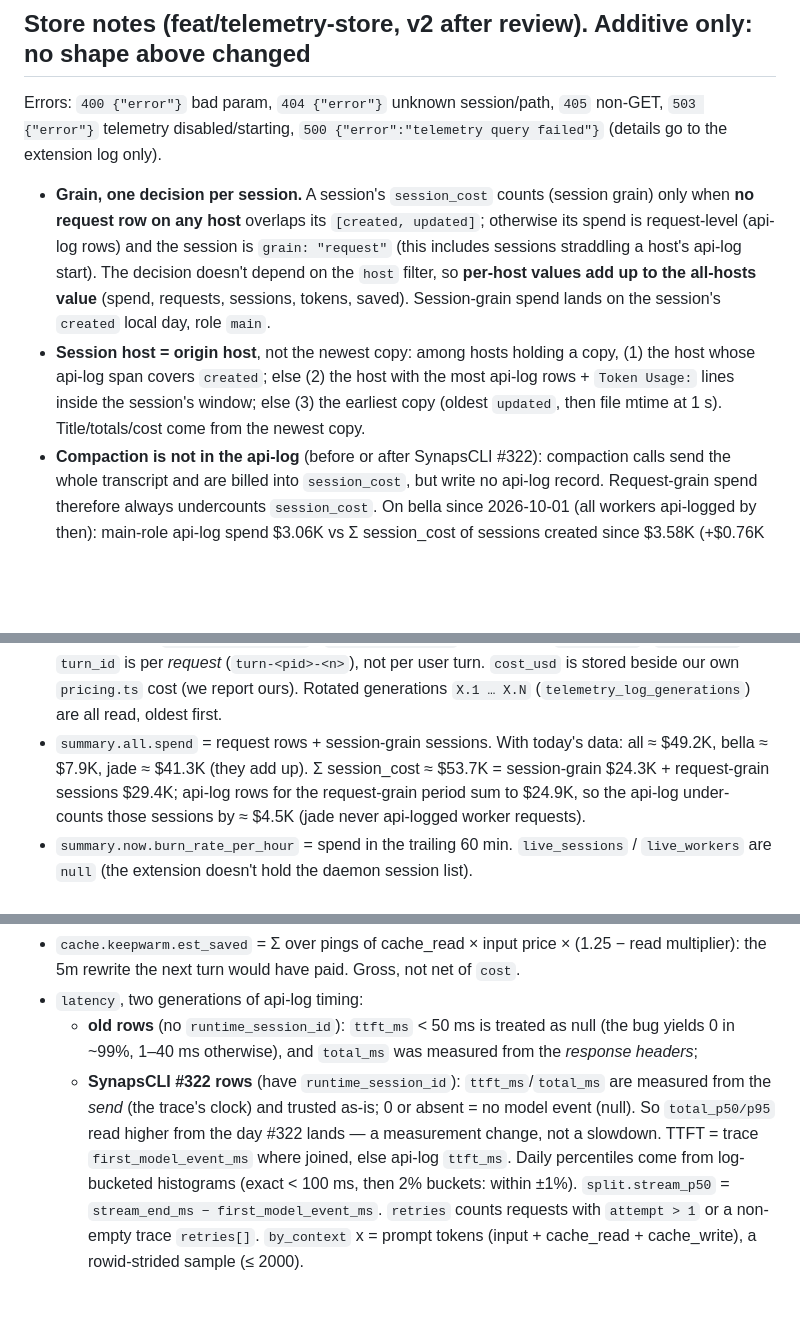
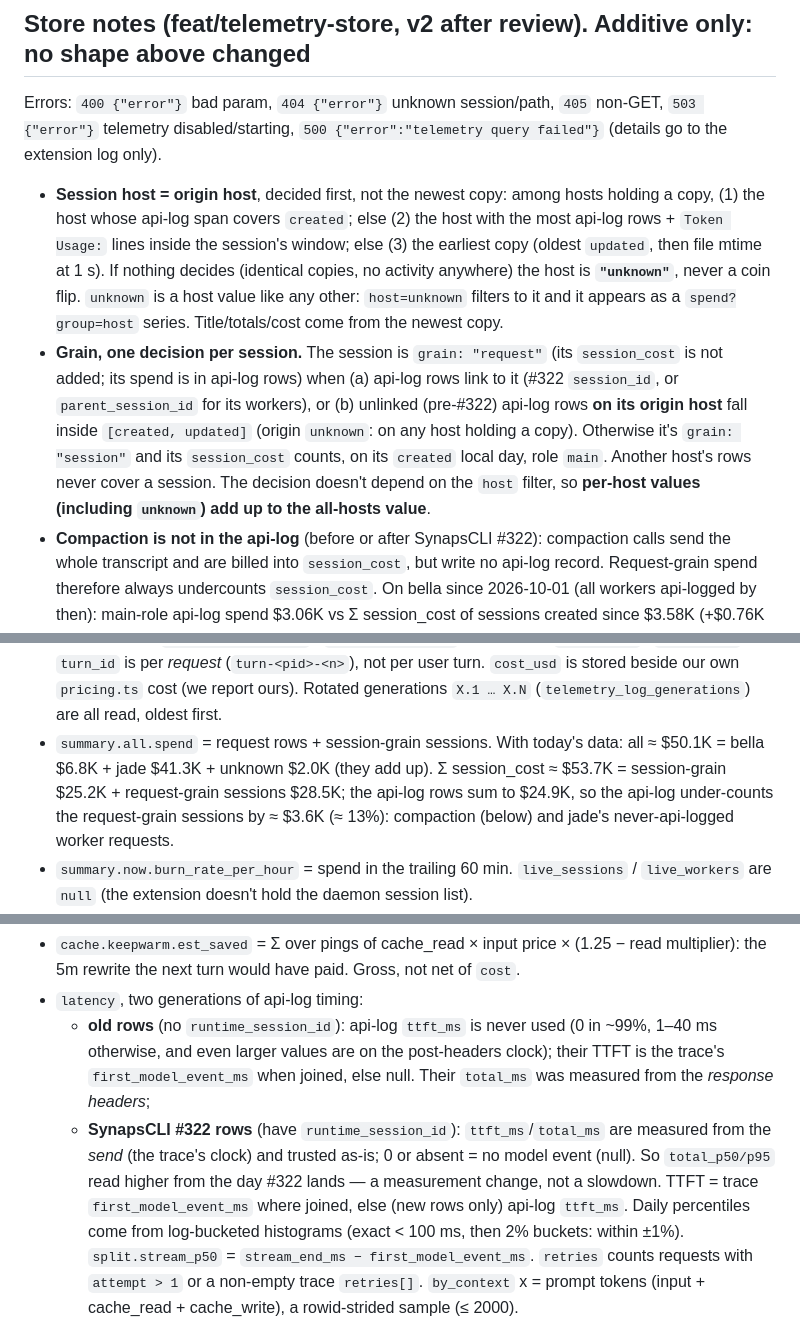
Before and after one commit to HaseebKhalid1507/synaps-dash, a Markdown page: docs/telemetry-api.md, 3 parts joined by grey strips. Drawn GitHub-style; blank space fills up the shorter version.

```diff
--- a/docs/telemetry-api.md
+++ b/docs/telemetry-api.md
@@ -104,16 +105,20 @@ Errors: `400 {"error"}` bad param, `404 {"error"}` unknown session/path, `405` n
 `503 {"error"}` telemetry disabled/starting, `500 {"error":"telemetry query failed"}` (details
 go to the extension log only).
 
-- **Grain, one decision per session.** A session's `session_cost` counts (session grain) only
-  when **no request row on any host** overlaps its `[created, updated]`; otherwise its spend
-  is request-level (api-log rows) and the session is `grain: "request"` (this includes sessions
-  straddling a host's api-log start). The decision doesn't depend on the `host` filter, so
-  **per-host values add up to the all-hosts value** (spend, requests, sessions, tokens, saved).
-  Session-grain spend lands on the session's `created` local day, role `main`.
-- **Session host = origin host**, not the newest copy: among hosts holding a copy, (1) the host
-  whose api-log span covers `created`; else (2) the host with the most api-log rows +
-  `Token Usage:` lines inside the session's window; else (3) the earliest copy (oldest
-  `updated`, then file mtime at 1 s). Title/totals/cost come from the newest copy.
+- **Session host = origin host**, decided first, not the newest copy: among hosts holding a
+  copy, (1) the host whose api-log span covers `created`; else (2) the host with the most
+  api-log rows + `Token Usage:` lines inside the session's window; else (3) the earliest copy
+  (oldest `updated`, then file mtime at 1 s). If nothing decides (identical copies, no activity
+  anywhere) the host is **`"unknown"`**, never a coin flip. `unknown` is a host value like any
+  other: `host=unknown` filters to it and it appears as a `spend?group=host` series.
+  Title/totals/cost come from the newest copy.
+- **Grain, one decision per session.** The session is `grain: "request"` (its `session_cost` is
+  not added; its spend is in api-log rows) when (a) api-log rows link to it (#322 `session_id`,
+  or `parent_session_id` for its workers), or (b) unlinked (pre-#322) api-log rows **on its
+  origin host** fall inside `[created, updated]` (origin `unknown`: on any host holding a copy).
+  Otherwise it's `grain: "session"` and its `session_cost` counts, on its `created` local day,
+  role `main`. Another host's rows never cover a session. The decision doesn't depend on the
+  `host` filter, so **per-host values (including `unknown`) add up to the all-hosts value**.
 - **Compaction is not in the api-log** (before or after SynapsCLI #322): compaction calls send the
   whole transcript and are billed into `session_cost`, but write no api-log record. Request-grain
   spend therefore always undercounts `session_cost`. On bella since 2026-10-01 (all workers
@@ -127,10 +132,11 @@ go to the extension log only).
   `request_id`; `turn_id` is per *request* (`turn-<pid>-<n>`), not per user turn. `cost_usd` is
   stored beside our own `pricing.ts` cost (we report ours). Rotated generations `X.1 … X.N`
   (`telemetry_log_generations`) are all read, oldest first.
-- `summary.all.spend` = request rows + session-grain sessions. With today's data: all ≈ $49.2K,
-  bella ≈ $7.9K, jade ≈ $41.3K (they add up). Σ session_cost ≈ $53.7K = session-grain $24.3K +
-  request-grain sessions $29.4K; api-log rows for the request-grain period sum to $24.9K, so
-  the api-log under-counts those sessions by ≈ $4.5K (jade never api-logged worker requests).
+- `summary.all.spend` = request rows + session-grain sessions. With today's data: all ≈ $50.1K
+  = bella $6.8K + jade $41.3K + unknown $2.0K (they add up). Σ session_cost ≈ $53.7K =
+  session-grain $25.2K + request-grain sessions $28.5K; the api-log rows sum to $24.9K, so the
+  api-log under-counts the request-grain sessions by ≈ $3.6K (≈ 13%): compaction (below) and
+  jade's never-api-logged worker requests.
 - `summary.now.burn_rate_per_hour` = spend in the trailing 60 min. `live_sessions` /
   `live_workers` are `null` (the extension doesn't hold the daemon session list).
 - `spend`: only `bucket=day`. Range = first..last data day, widened to `from`/`to`.
@@ -152,12 +158,14 @@ go to the extension log only).
 - `cache.keepwarm.est_saved` = Σ over pings of cache_read × input price × (1.25 − read
   multiplier): the 5m rewrite the next turn would have paid. Gross, not net of `cost`.
 - `latency`, two generations of api-log timing:
-  - **old rows** (no `runtime_session_id`): `ttft_ms` < 50 ms is treated as null (the bug yields
-    0 in ~99%, 1–40 ms otherwise), and `total_ms` was measured from the *response headers*;
+  - **old rows** (no `runtime_session_id`): api-log `ttft_ms` is never used (0 in ~99%, 1–40 ms
+    otherwise, and even larger values are on the post-headers clock); their TTFT is the trace's
+    `first_model_event_ms` when joined, else null. Their `total_ms` was measured from the
+    *response headers*;
   - **SynapsCLI #322 rows** (have `runtime_session_id`): `ttft_ms`/`total_ms` are measured from
     the *send* (the trace's clock) and trusted as-is; 0 or absent = no model event (null).
   So `total_p50/p95` read higher from the day #322 lands — a measurement change, not a slowdown.
-  TTFT = trace `first_model_event_ms` where joined, else api-log `ttft_ms`.
+  TTFT = trace `first_model_event_ms` where joined, else (new rows only) api-log `ttft_ms`.
   Daily percentiles come from log-bucketed histograms (exact < 100 ms, then 2% buckets: within
   ±1%). `split.stream_p50` = `stream_end_ms − first_model_event_ms`. `retries` counts requests
   with `attempt > 1` or a non-empty trace `retries[]`. `by_context` x = prompt tokens
```
Also changed, not shown: other parts of docs/telemetry-api.md (+2 -1 lines), README.md (+4 -3 lines).
